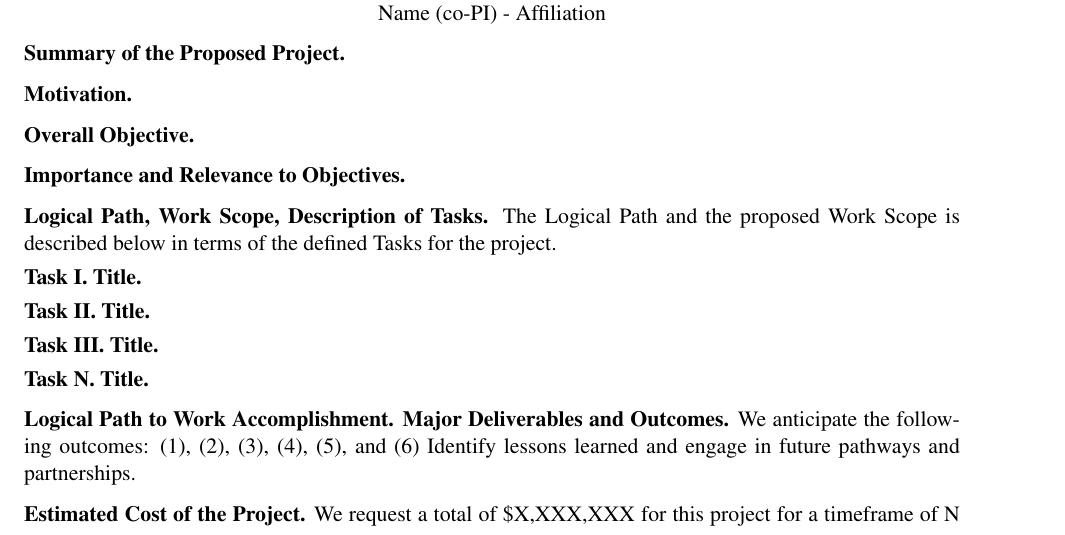
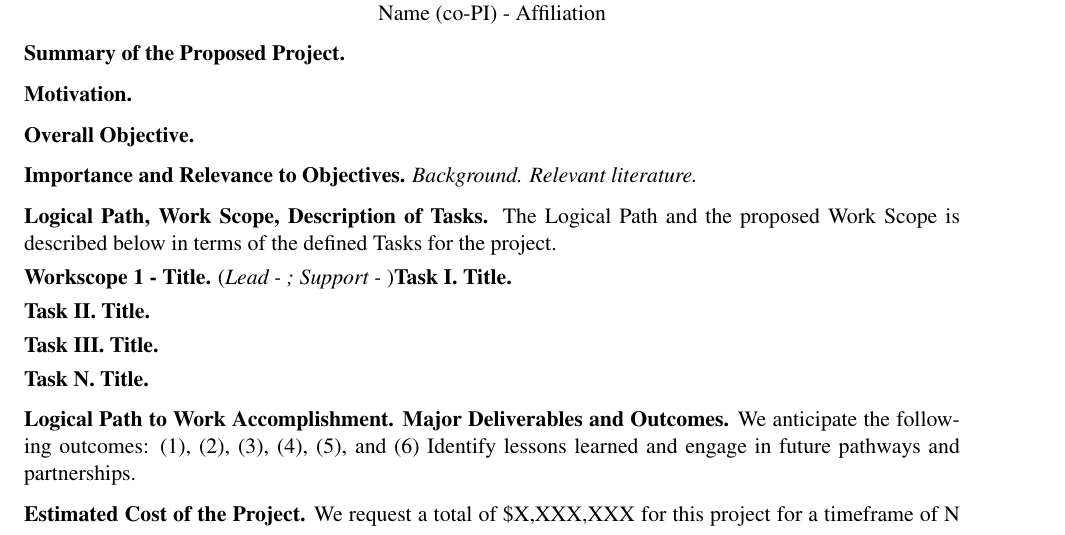
Before and after one commit to TheDoctorRAB/latex-templates, a LaTeX document (proposals/white-paper/white-paper.tex): part of the page, cut so that both start at the same text. Compiled offline with pdfLaTeX; a missing bibliography style is replaced by a similar one.

Commit message:
style fix

```diff
--- a/proposals/white-paper/white-paper.tex
+++ b/proposals/white-paper/white-paper.tex
@@ -79,7 +79,7 @@
 
 \vspace{0.5\baselineskip}
 
-\noindent\textbf{Importance and Relevance to Objectives.}
+\noindent\textbf{Importance and Relevance to Objectives.} \textit{Background.} \textit{Relevant literature.}
 
 \vspace{0.5\baselineskip}
 
@@ -87,7 +87,7 @@
 
 \vspace{0.25\baselineskip}
 
-\noindent\textbf{Task I. Title.}
+\noindent\textbf{Workscope 1 - Title.} (\textit{Lead - ; Support - })\textbf{Task I. Title.}
 
 \vspace{0.25\baselineskip}
 
```
